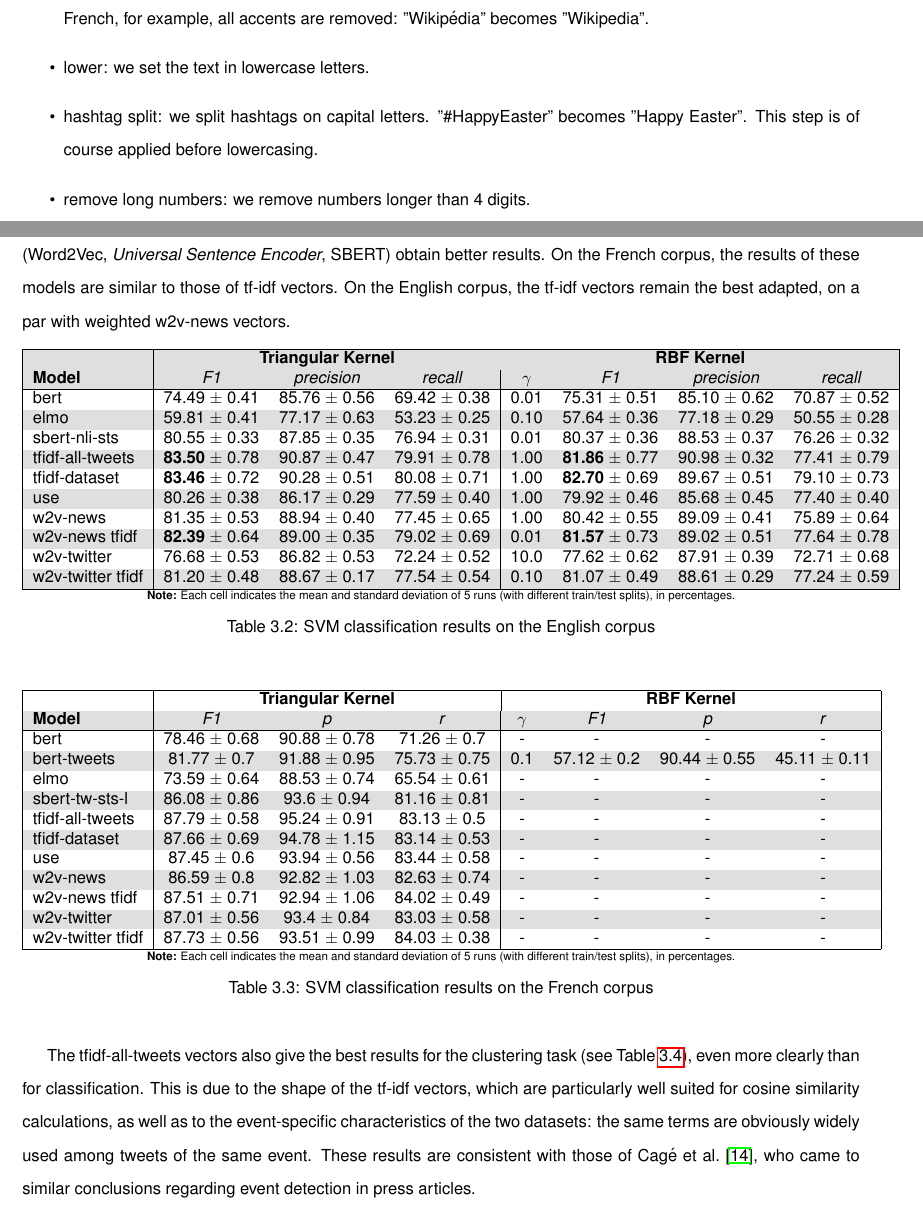
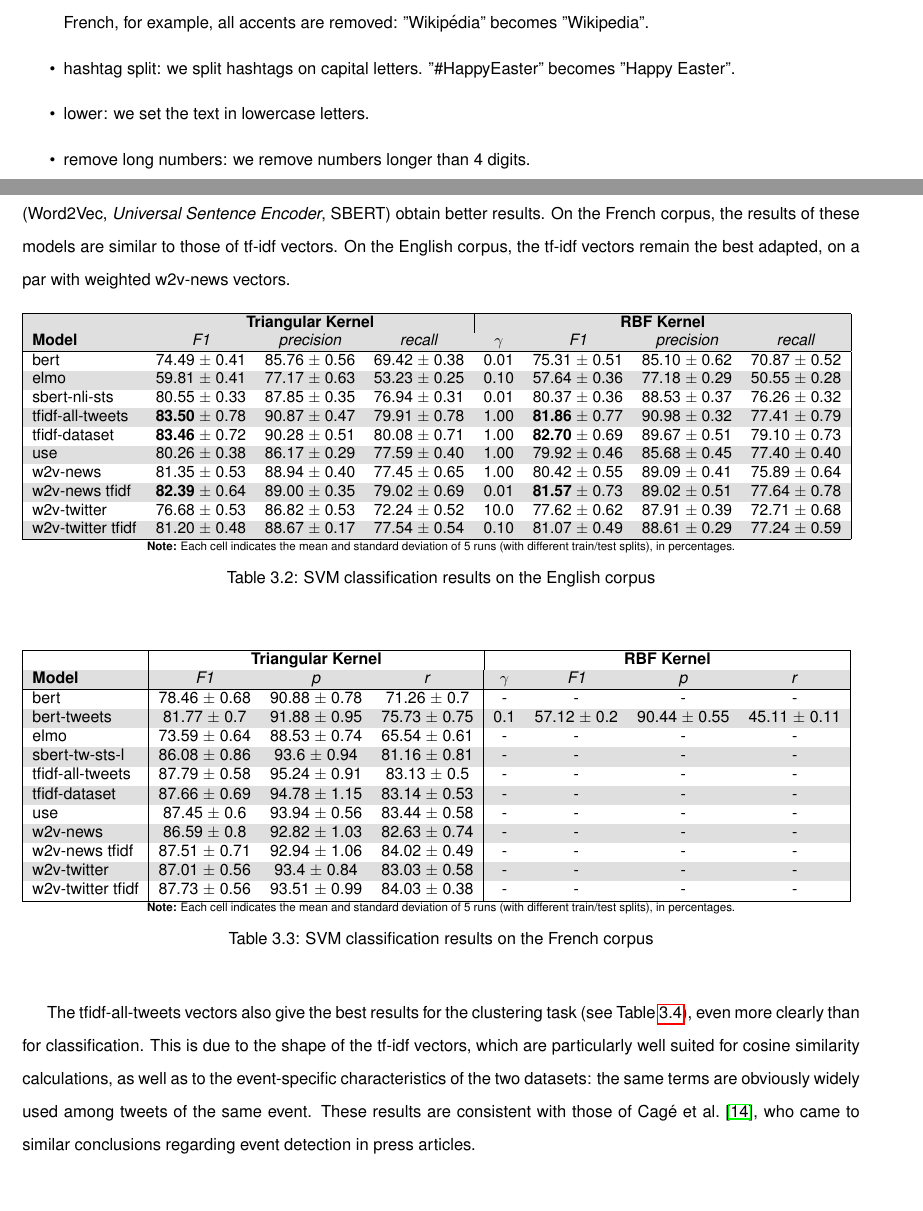
Before and after one commit to bmaz/thesis, a LaTeX thesis (thesis.tex, which reads 3.tex): two parts of pages 60 and 61 of 87, joined at a grey line, cut so that both start at the same text, the shorter picture padded with empty space. Compiled offline with pdfLaTeX.

Commit message:
resize tables

```diff
--- a/3.tex
+++ b/3.tex
@@ -461,8 +461,8 @@ Each text embedding model takes different text formats as inputs: for example, m
 \begin{itemize}
     \item remove mentions: mentions are a Twitter-specific way of referring to another Twitter user in a tweet, so that she is notified that the tweet is talking about her or is addressed to her. Entries take the following form: @name\_of\_the\_user. For tf-idf models, removing mentions is a way to reduce the size of the vocabulary. For most Word2Vec models, mentions are not part of the vocabulary, except for w2v\_twitter\_en.
     \item unidecode: we use the Python module unidecode to convert Unicode characters to ASCII characters. In French, for example, all accents are removed: "Wikipédia" becomes "Wikipedia".
+    \item hashtag split: we split hashtags on capital letters. "\#HappyEaster" becomes "Happy Easter".
     \item lower: we set the text in lowercase letters.
-    \item hashtag split: we split hashtags on capital letters. "\#HappyEaster" becomes "Happy Easter". This step is of course applied before lowercasing.
     \item remove long numbers: we remove numbers longer than 4 digits.
     \item remove repeated characters: we limit the number of repeated characters inside a word to three. "looooool" becomes "loool".
 \end{itemize}
@@ -491,8 +491,10 @@ SVM classification results are consistent and robust to kernel change (see Table
 %%%%%%%%%%%%%%%%%%%%%%%%%%%%
 \begin{table}[ht]
 \begin{center}
+\resizebox{\textwidth}{!}{%
 \rowcolors{2}{gray!25}{white}
 \input{tables/results_classif_SVD_en}
+}
 \\
 
 {\scriptsize \textbf{Note:} Each cell indicates the mean and standard deviation of 5 runs (with different train/test splits), in percentages.}
@@ -504,8 +506,10 @@ SVM classification results are consistent and robust to kernel change (see Table
 %%%%%%%%%%%%%%%%%%%%%%%%%%%%
 \begin{table}[ht]
 \begin{center}
+\resizebox{\textwidth}{!}{%
 \rowcolors{2}{gray!25}{white}
 \input{tables/results_classif_SVD_fr}
+}
 \\
 
 {\scriptsize \textbf{Note:} Each cell indicates the mean and standard deviation of 5 runs (with different train/test splits), in percentages.}
```
